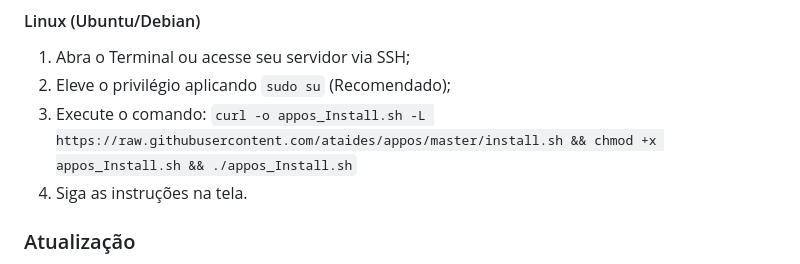
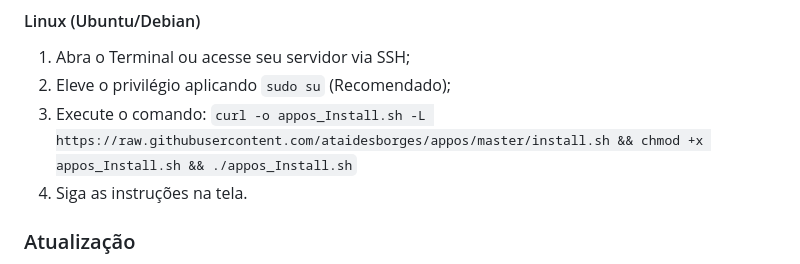
Before and after one commit to ataidesborges/appos, a Markdown page: README.md, the part around the change. Rendered like a GitHub page.

```diff
--- a/README.md
+++ b/README.md
@@ -52,7 +52,7 @@ Tutorial Instalação: [https://youtu.be/NgXzzBB_2bM?si=FS_R2xq_W0Jnfn33](https:
 #### Linux (Ubuntu/Debian)
 1. Abra o Terminal ou acesse seu servidor via SSH;
 2. Eleve o privilégio aplicando `sudo su` (Recomendado);
-3. Execute o comando: `curl -o appos_Install.sh -L https://raw.githubusercontent.com/ataides/appos/master/install.sh && chmod +x appos_Install.sh && ./appos_Install.sh`
+3. Execute o comando: `curl -o appos_Install.sh -L https://raw.githubusercontent.com/ataidesborges/appos/master/install.sh && chmod +x appos_Install.sh && ./appos_Install.sh`
 4. Siga as instruções na tela.
 
 ### Atualização
```
